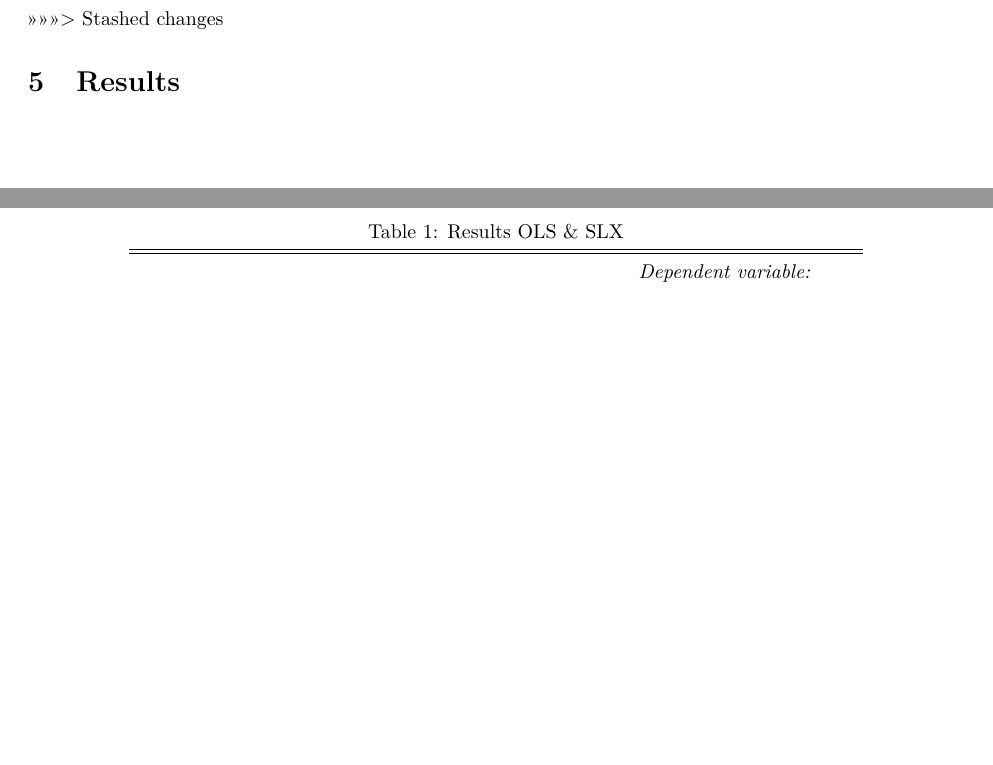
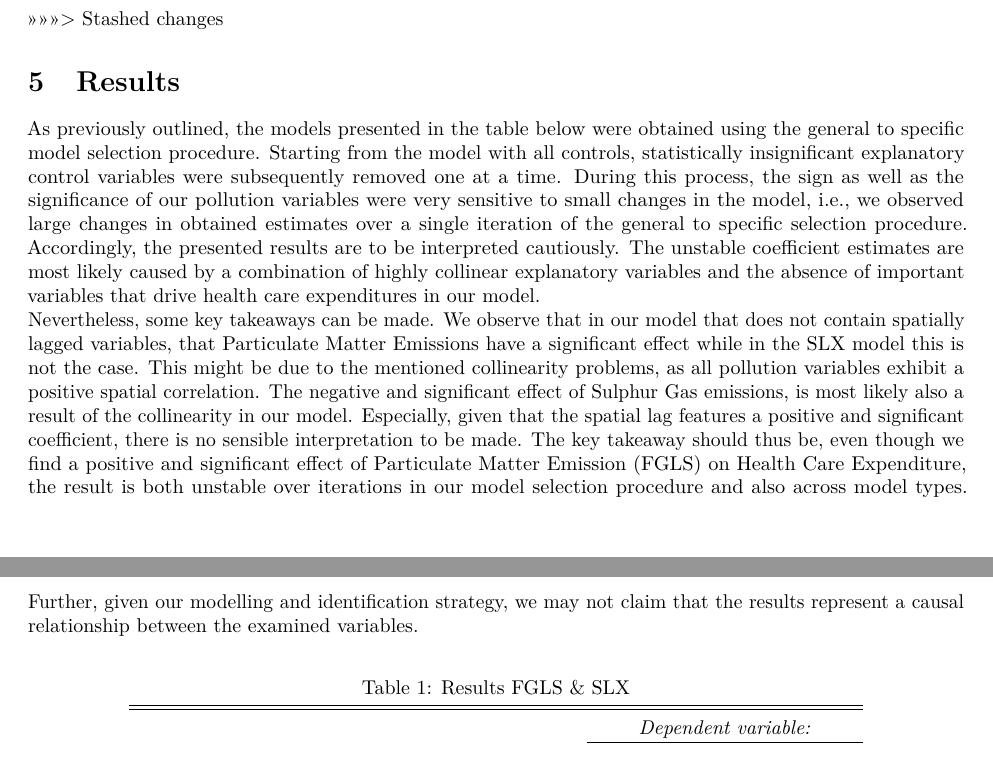
Before and after one commit to fab-bla/Air_Pollution, a LaTeX document (Paper/air_pollution_paper.tex): two parts of pages 3 and 4 of 4, joined at a grey line, cut so that both start at the same text, the shorter picture padded with empty space. Compiled offline with pdfLaTeX.

Commit message:
Added results section

```diff
--- a/Paper/air_pollution_paper.tex
+++ b/Paper/air_pollution_paper.tex
@@ -142,10 +142,12 @@ As a robustness check of our results, we used a feasible generalized least squar
 
 
 >>>>>>> Stashed changes
-\section{Results}
+\section{Results}\label{Results}
+
+As previously outlined, the models presented in the table below were obtained using the general to specific model selection procedure. Starting from the model with all controls, statistically insignificant explanatory control variables were subsequently removed one at a time. During this process, the sign as well as the significance of our pollution variables were very sensitive to small changes in the model, i.e., we observed large changes in obtained estimates over a single iteration of the general to specific selection procedure. Accordingly, the presented results are to be interpreted cautiously. The unstable coefficient estimates are most likely caused by a combination of highly collinear explanatory variables and the absence of important variables that drive health care expenditures in our model.\\ Nevertheless, some key takeaways can be made. We observe that in our model that does not contain spatially lagged variables, that Particulate Matter Emissions have a significant effect while in the SLX model this is not the case. This might be due to the mentioned collinearity problems, as all pollution variables exhibit a positive spatial correlation. The negative and significant effect of Sulphur Gas emissions, is most likely also a result of the collinearity in our model. Especially, given that the spatial lag features a positive and significant coefficient, there is no sensible interpretation to be made. The key takeaway should thus be, even though we find a positive and significant effect of Particulate Matter Emission (FGLS) on Health Care Expenditure, the result is both unstable over iterations in our model selection procedure and also across model types. Further, given our modelling and identification strategy, we may not claim that the results represent a causal relationship between the examined variables.
 
 \begin{table}[!htbp] \centering
-	\caption{Results OLS \& SLX}
+	\caption{Results FGLS \& SLX}\label{TableRes}
 	\label{}
 	\begin{tabular}{@{\extracolsep{5pt}}lcc}
 		\\[-1.8ex]\hline
@@ -153,7 +155,7 @@ As a robustness check of our results, we used a feasible generalized least squar
 		& \multicolumn{2}{c}{\textit{Dependent variable:}} \\
 		\cline{2-3}
 		\\[-1.8ex] & \multicolumn{2}{c}{ } \\
-		\\[-1.8ex] & OLS & SLX\\
+		\\[-1.8ex] & FGLS & SLX\\
 		\hline \\[-1.8ex]
 		log(Disposable Income per Capita Rural) & 1.072$^{***}$ &  \\
 		& (0.067) &  \\
```
Also changed, not shown: Paper/air_pollution_paper.pdf.
